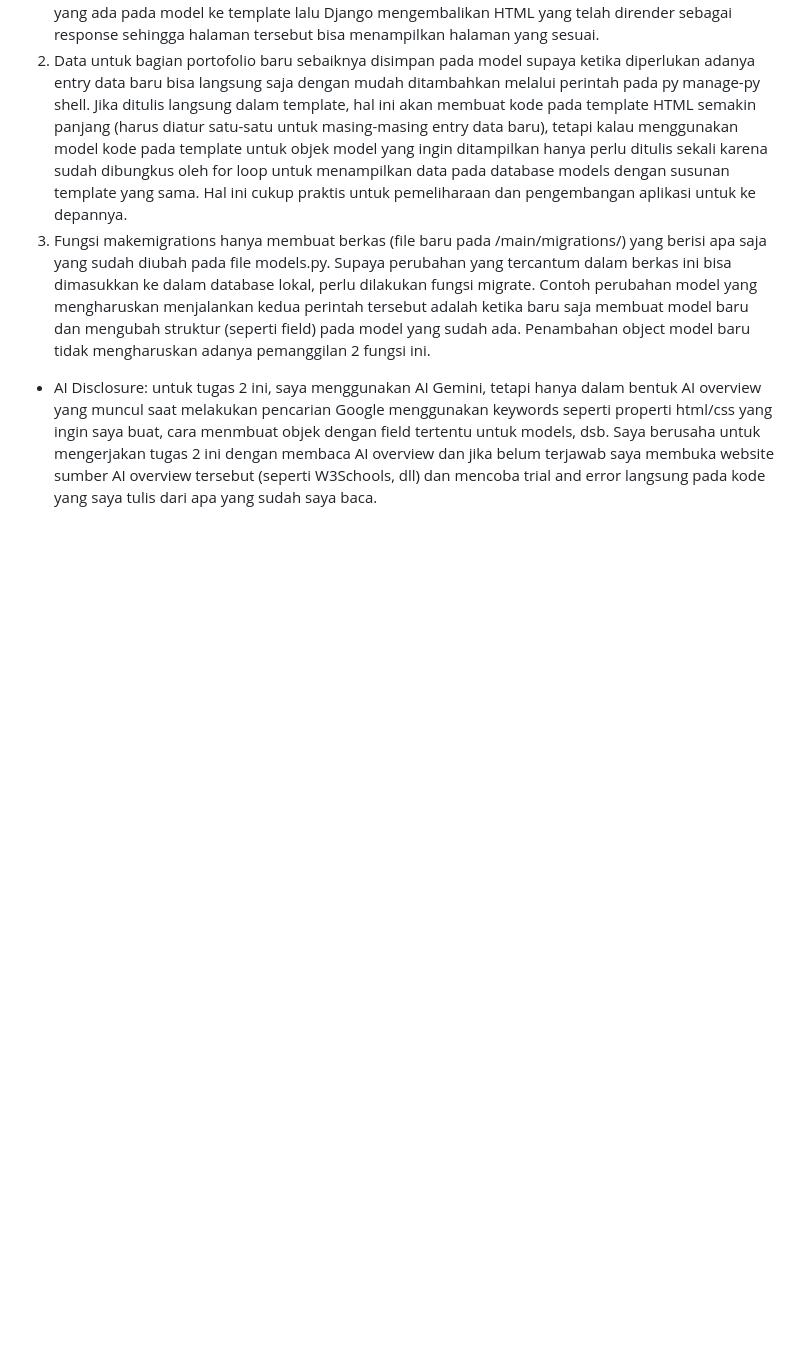
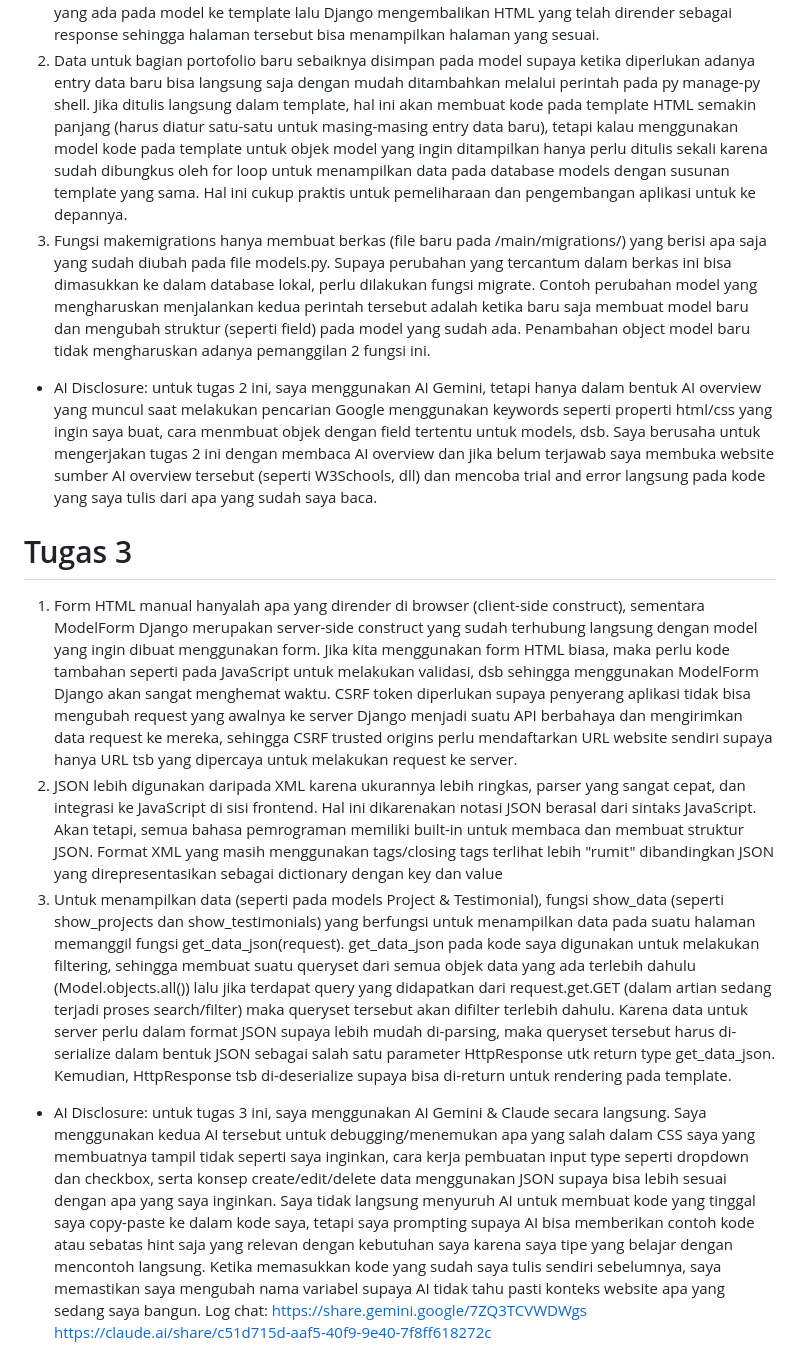
Before and after one commit to stefanigwen14/myportofolio, a Markdown page: README.md, the part around the change. GitHub-like rendering; blank space fills up the shorter version.

Commit message:
Update README.md for Tugas 3

```diff
--- a/README.md
+++ b/README.md
@@ -13,3 +13,11 @@ Kelas	: PBP C
 2. Data untuk bagian portofolio baru sebaiknya disimpan pada model supaya ketika diperlukan adanya entry data baru bisa langsung saja dengan mudah ditambahkan melalui perintah pada py manage-py shell. Jika ditulis langsung dalam template, hal ini akan membuat kode pada template HTML semakin panjang (harus diatur satu-satu untuk masing-masing entry data baru), tetapi kalau menggunakan model kode pada template untuk objek model yang ingin ditampilkan hanya perlu ditulis sekali karena sudah dibungkus oleh for loop untuk menampilkan data pada database models dengan susunan template yang sama. Hal ini cukup praktis untuk pemeliharaan dan pengembangan aplikasi untuk ke depannya.
 3. Fungsi makemigrations hanya membuat berkas (file baru pada /main/migrations/) yang berisi apa saja yang sudah diubah pada file models.py. Supaya perubahan yang tercantum dalam berkas ini bisa dimasukkan ke dalam database lokal, perlu dilakukan fungsi migrate. Contoh perubahan model yang mengharuskan menjalankan kedua perintah tersebut adalah ketika baru saja membuat model baru dan mengubah struktur (seperti field) pada model yang sudah ada. Penambahan object model baru tidak mengharuskan adanya pemanggilan 2 fungsi ini.
 - AI Disclosure: untuk tugas 2 ini, saya menggunakan AI Gemini, tetapi hanya dalam bentuk AI overview yang muncul saat melakukan pencarian Google menggunakan keywords seperti properti html/css yang ingin saya buat, cara menmbuat objek dengan field tertentu untuk models, dsb. Saya berusaha untuk mengerjakan tugas 2 ini dengan membaca AI overview dan jika belum terjawab saya membuka website sumber AI overview tersebut (seperti W3Schools, dll) dan mencoba trial and error langsung pada kode yang saya tulis dari apa yang sudah saya baca.
+
+# Tugas 3
+1. Form HTML manual hanyalah apa yang dirender di browser (client-side construct), sementara ModelForm Django merupakan server-side construct yang sudah terhubung langsung dengan model yang ingin dibuat menggunakan form. Jika kita menggunakan form HTML biasa, maka perlu kode tambahan seperti pada JavaScript untuk melakukan validasi, dsb sehingga menggunakan ModelForm Django akan sangat menghemat waktu. CSRF token diperlukan supaya penyerang aplikasi tidak bisa mengubah request yang awalnya ke server Django menjadi suatu API berbahaya dan mengirimkan data request ke mereka, sehingga CSRF trusted origins perlu mendaftarkan URL website sendiri supaya hanya URL tsb yang dipercaya untuk melakukan request ke server.
+2. JSON lebih digunakan daripada XML karena ukurannya lebih ringkas, parser yang sangat cepat, dan integrasi ke JavaScript di sisi frontend. Hal ini dikarenakan notasi JSON berasal dari sintaks JavaScript. Akan tetapi, semua bahasa pemrograman memiliki built-in untuk membaca dan membuat struktur JSON. Format XML yang masih menggunakan tags/closing tags terlihat lebih "rumit" dibandingkan JSON yang direpresentasikan sebagai dictionary dengan key dan value
+3. Untuk menampilkan data (seperti pada models Project & Testimonial), fungsi show_data (seperti show_projects dan show_testimonials) yang berfungsi untuk menampilkan data pada suatu halaman memanggil fungsi get_data_json(request). get_data_json pada kode saya digunakan untuk melakukan filtering, sehingga membuat suatu queryset dari semua objek data yang ada terlebih dahulu (Model.objects.all()) lalu jika terdapat query yang didapatkan dari request.get.GET (dalam artian sedang terjadi proses search/filter) maka queryset tersebut akan difilter terlebih dahulu. Karena data untuk server perlu dalam format JSON supaya lebih mudah di-parsing, maka queryset tersebut harus di-serialize dalam bentuk JSON sebagai salah satu parameter HttpResponse utk return type get_data_json. Kemudian, HttpResponse tsb di-deserialize supaya bisa di-return untuk rendering pada template.
+- AI Disclosure: untuk tugas 3 ini, saya menggunakan AI Gemini & Claude secara langsung. Saya menggunakan kedua AI tersebut untuk debugging/menemukan apa yang salah dalam CSS saya yang membuatnya tampil tidak seperti saya inginkan, cara kerja pembuatan input type seperti dropdown dan checkbox, serta konsep create/edit/delete data menggunakan JSON supaya bisa lebih sesuai dengan apa yang saya inginkan. Saya tidak langsung menyuruh AI untuk membuat kode yang tinggal saya copy-paste ke dalam kode saya, tetapi saya prompting supaya AI bisa memberikan contoh kode atau sebatas hint saja yang relevan dengan kebutuhan saya karena saya tipe yang belajar dengan mencontoh langsung. Ketika memasukkan kode yang sudah saya tulis sendiri sebelumnya, saya memastikan saya mengubah nama variabel supaya AI tidak tahu pasti konteks website apa yang sedang saya bangun.
+Log chat: https://share.gemini.google/7ZQ3TCVWDWgs
+https://claude.ai/share/c51d715d-aaf5-40f9-9e40-7f8ff618272c
```
